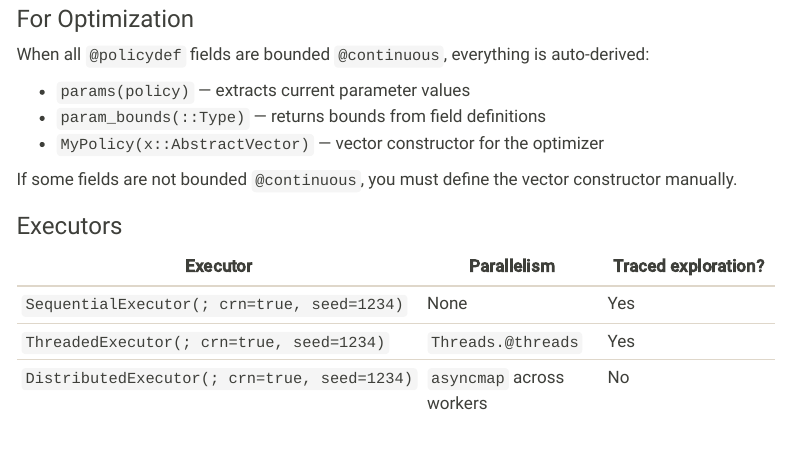
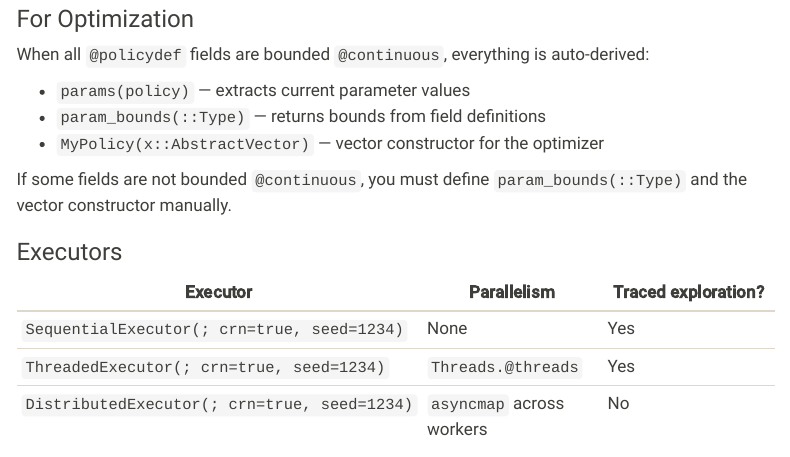
Before and after one commit to dossgollin-lab/SimOptDecisions, a Quarto document (docs/guide/getting-started.qmd): the page in a window 1100 px wide, from 2060 px down. Rendered offline with R 4.5, knitr and Pandoc in place of Quarto, with nearby package versions; menus at the side of the page are left out; long lines of code are wrapped.

Commit message:
fix param_bounds generation for mixed-field policies
Only generate param_bounds(::Type) when ALL @continuous fields have
bounds, preventing length mismatch with params(). Clarify in docs
that mixed-field policies need manual param_bounds and constructor.

```diff
--- a/docs/guide/getting-started.qmd
+++ b/docs/guide/getting-started.qmd
@@ -69,7 +69,7 @@ When all `@policydef` fields are bounded `@continuous`, everything is auto-deriv
 - `param_bounds(::Type)` — returns bounds from field definitions
 - `MyPolicy(x::AbstractVector)` — vector constructor for the optimizer
 
-If some fields are not bounded `@continuous`, you must define the vector constructor manually.
+If some fields are not bounded `@continuous`, you must define `param_bounds(::Type)` and the vector constructor manually.
 
 ### Executors
 
```
Also changed, not shown: docs/tutorial/06-policy-search.qmd (+1 -1 lines), 1 other file.
